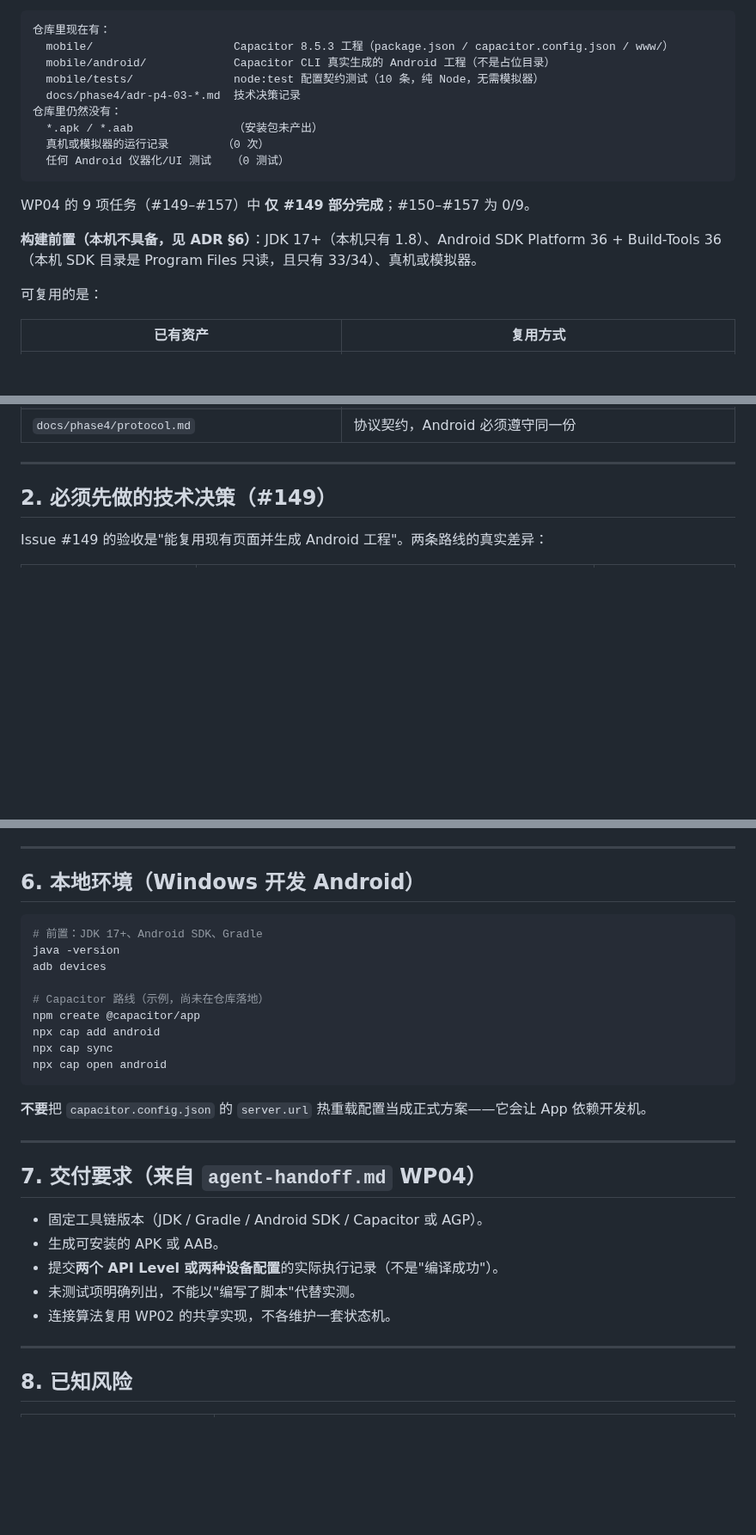
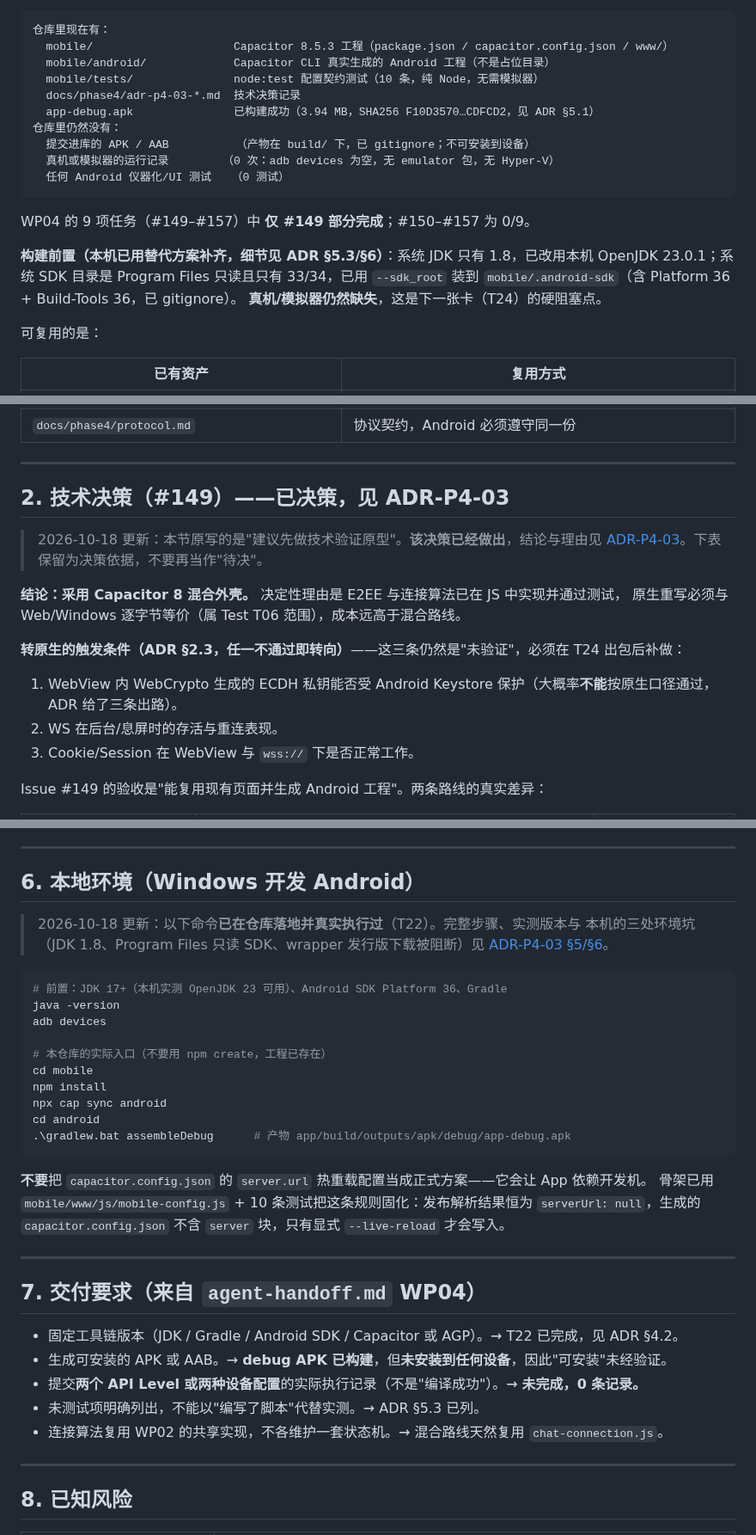
Before and after one commit to HeanX/iChat_Pro, a Markdown page: docs/handoff/android-mobile.md, 3 parts joined by grey strips. Shown at 86% size. Drawn GitHub-style; blank space fills up the shorter version.

Commit message:
docs(handoff): align android-mobile status with the built skeleton
The previous text still said no APK existed and that the build prerequisites were missing, which contradicts what was actually produced. Fixed the status block, the build section, the delivery checklist and the historical prompt header.

````diff
--- a/docs/handoff/android-mobile.md
+++ b/docs/handoff/android-mobile.md
@@ -17,16 +17,19 @@
   mobile/android/             Capacitor CLI 真实生成的 Android 工程（不是占位目录）
   mobile/tests/               node:test 配置契约测试（10 条，纯 Node，无需模拟器）
   docs/phase4/adr-p4-03-*.md  技术决策记录
+  app-debug.apk               已构建成功（3.94 MB，SHA256 F10D3570…CDFCD2，见 ADR §5.1）
 仓库里仍然没有：
-  *.apk / *.aab               （安装包未产出）
-  真机或模拟器的运行记录        （0 次）
+  提交进库的 APK / AAB          （产物在 build/ 下，已 gitignore；不可安装到设备）
+  真机或模拟器的运行记录        （0 次：adb devices 为空，无 emulator 包，无 Hyper-V）
   任何 Android 仪器化/UI 测试   （0 测试）
 ```
 
 WP04 的 9 项任务（#149–#157）中 **仅 #149 部分完成**；#150–#157 为 0/9。
 
-**构建前置（本机不具备，见 ADR §6）**：JDK 17+（本机只有 1.8）、Android SDK Platform 36 +
-Build-Tools 36（本机 SDK 目录是 Program Files 只读，且只有 33/34）、真机或模拟器。
+**构建前置（本机已用替代方案补齐，细节见 ADR §5.3/§6）**：系统 JDK 只有 1.8，已改用本机
+OpenJDK 23.0.1；系统 SDK 目录是 Program Files 只读且只有 33/34，已用 `--sdk_root` 装到
+`mobile/.android-sdk`（含 Platform 36 + Build-Tools 36，已 gitignore）。
+**真机/模拟器仍然缺失**，这是下一张卡（T24）的硬阻塞点。
 
 可复用的是：
 
@@ -40,7 +43,19 @@ Build-Tools 36（本机 SDK 目录是 Program Files 只读，且只有 33/34）
 
 ---
 
-## 2. 必须先做的技术决策（#149）
+## 2. 技术决策（#149）——**已决策，见 ADR-P4-03**
+
+> 2026-10-18 更新：本节原写的是"建议先做技术验证原型"。**该决策已经做出**，结论与理由见
+> [ADR-P4-03](../phase4/adr-p4-03-mobile-tech-stack.md)。下表保留为决策依据，不要再当作"待决"。
+
+**结论：采用 Capacitor 8 混合外壳。** 决定性理由是 E2EE 与连接算法已在 JS 中实现并通过测试，
+原生重写必须与 Web/Windows 逐字节等价（属 Test T06 范围），成本远高于混合路线。
+
+**转原生的触发条件（ADR §2.3，任一不通过即转向）**——这三条仍然是"未验证"，必须在 T24 出包后补做：
+
+1. WebView 内 WebCrypto 生成的 ECDH 私钥能否受 Android Keystore 保护（大概率**不能**按原生口径通过，ADR 给了三条出路）。
+2. WS 在后台/息屏时的存活与重连表现。
+3. Cookie/Session 在 WebView 与 `wss://` 下是否正常工作。
 
 Issue #149 的验收是"能复用现有页面并生成 Android 工程"。两条路线的真实差异：
 
@@ -128,29 +143,36 @@ Origin 必须通过 AllowedHostsOriginValidator → 需要把 App 的 Origin 加
 
 ## 6. 本地环境（Windows 开发 Android）
 
+> 2026-10-18 更新：以下命令**已在仓库落地并真实执行过**（T22）。完整步骤、实测版本与
+> 本机的三处环境坑（JDK 1.8、Program Files 只读 SDK、wrapper 发行版下载被阻断）见
+> [ADR-P4-03 §5/§6](../phase4/adr-p4-03-mobile-tech-stack.md)。
+
 ```powershell
-# 前置：JDK 17+、Android SDK、Gradle
+# 前置：JDK 17+（本机实测 OpenJDK 23 可用）、Android SDK Platform 36、Gradle
 java -version
 adb devices
 
-# Capacitor 路线（示例，尚未在仓库落地）
-npm create @capacitor/app
-npx cap add android
-npx cap sync
-npx cap open android
+# 本仓库的实际入口（不要用 npm create，工程已存在）
+cd mobile
+npm install
+npx cap sync android
+cd android
+.\gradlew.bat assembleDebug      # 产物 app/build/outputs/apk/debug/app-debug.apk
 ```
 
 **不要**把 `capacitor.config.json` 的 `server.url` 热重载配置当成正式方案——它会让 App 依赖开发机。
+骨架已用 `mobile/www/js/mobile-config.js` + 10 条测试把这条规则固化：发布解析结果恒为
+`serverUrl: null`，生成的 `capacitor.config.json` 不含 `server` 块，只有显式 `--live-reload` 才会写入。
 
 ---
 
 ## 7. 交付要求（来自 `agent-handoff.md` WP04）
 
-- 固定工具链版本（JDK / Gradle / Android SDK / Capacitor 或 AGP）。
-- 生成可安装的 APK 或 AAB。
-- 提交**两个 API Level 或两种设备配置**的实际执行记录（不是"编译成功"）。
-- 未测试项明确列出，不能以"编写了脚本"代替实测。
-- 连接算法复用 WP02 的共享实现，不各维护一套状态机。
+- 固定工具链版本（JDK / Gradle / Android SDK / Capacitor 或 AGP）。→ T22 已完成，见 ADR §4.2。
+- 生成可安装的 APK 或 AAB。→ **debug APK 已构建**，但**未安装到任何设备**，因此"可安装"未经验证。
+- 提交**两个 API Level 或两种设备配置**的实际执行记录（不是"编译成功"）。→ **未完成，0 条记录。**
+- 未测试项明确列出，不能以"编写了脚本"代替实测。→ ADR §5.3 已列。
+- 连接算法复用 WP02 的共享实现，不各维护一套状态机。→ 混合路线天然复用 `chat-connection.js`。
 
 ---
 
````
Also changed, not shown: other parts of docs/handoff/android-mobile.md (+4 -0 lines).
